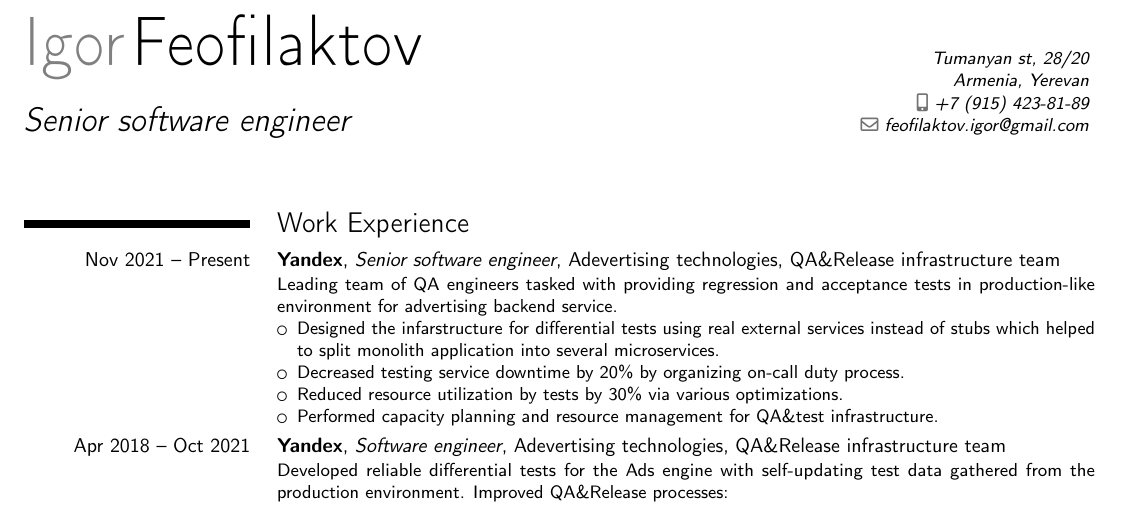
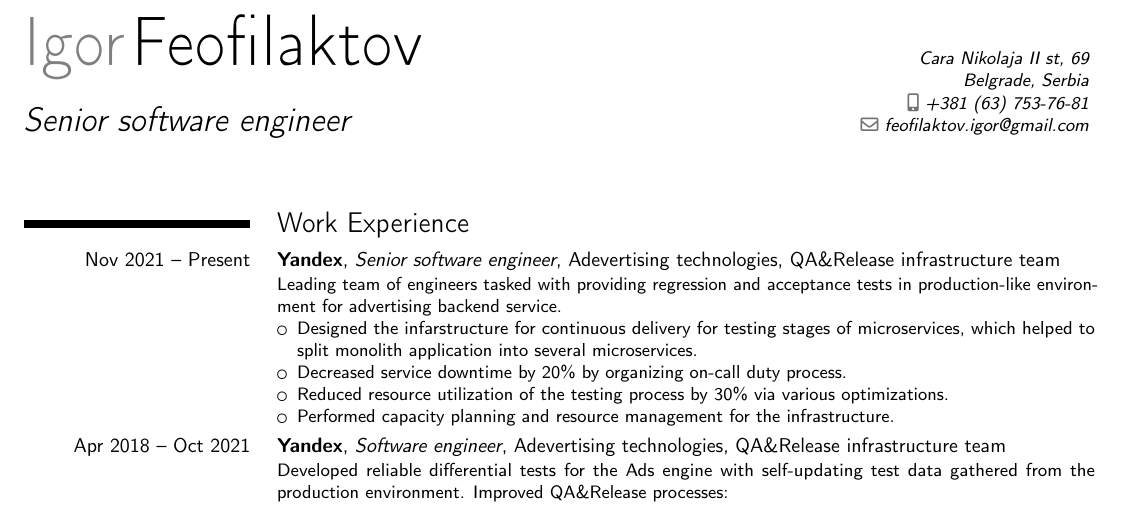
Before and after one commit to i-feofilaktov/cv, a LaTeX CV (cv.tex): part of the page, cut at the place of the change. Compiled offline with pdfLaTeX.

Commit message:
Decreased QA mentions, fixed addres and phone number

```diff
--- a/cv.tex
+++ b/cv.tex
@@ -10,20 +10,20 @@
 \name{Igor}{Feofilaktov}
 \title{Senior software engineer}
 \email{feofilaktov.igor@gmail.com}
-\mobile{+7 (915) 423-81-89}
-\address{Tumanyan st, 28/20}{Armenia, Yerevan}
+\mobile{+381 (63) 753-76-81}
+\address{Cara Nikolaja II st, 69}{Belgrade, Serbia}
 
 \begin{document}
     \makecvtitle
 
     \section{Work Experience}
         \cventry{Nov 2021 -- Present}{Yandex}{Senior software engineer}{Adevertising technologies}{QA\&Release infrastructure team}{
-        Leading team of QA engineers tasked with providing regression and acceptance tests in production-like environment for advertising backend service.
+        Leading team of engineers tasked with providing regression and acceptance tests in production-like environment for advertising backend service.
 		\begin{itemize}
-			\item Designed the infarstructure for differential tests using real external services instead of stubs which helped to split monolith application into several microservices.
-            \item Decreased testing service downtime by 20\% by organizing on-call duty process.
-            \item Reduced resource utilization by tests by 30\% via various optimizations.
-            \item Performed capacity planning and resource management for QA\&test infrastructure.
+			\item Designed the infarstructure for continuous delivery for testing stages of microservices, which helped to split monolith application into several microservices.
+            \item Decreased service downtime by 20\% by organizing on-call duty process.
+            \item Reduced resource utilization of the testing process by 30\% via various optimizations.
+            \item Performed capacity planning and resource management for the infrastructure.
         \end{itemize}
     }
         \cventry{Apr 2018 -- Oct 2021}{Yandex}{Software engineer}{Adevertising technologies}{QA\&Release infrastructure team}{
```
Also changed, not shown: cv.pdf.
